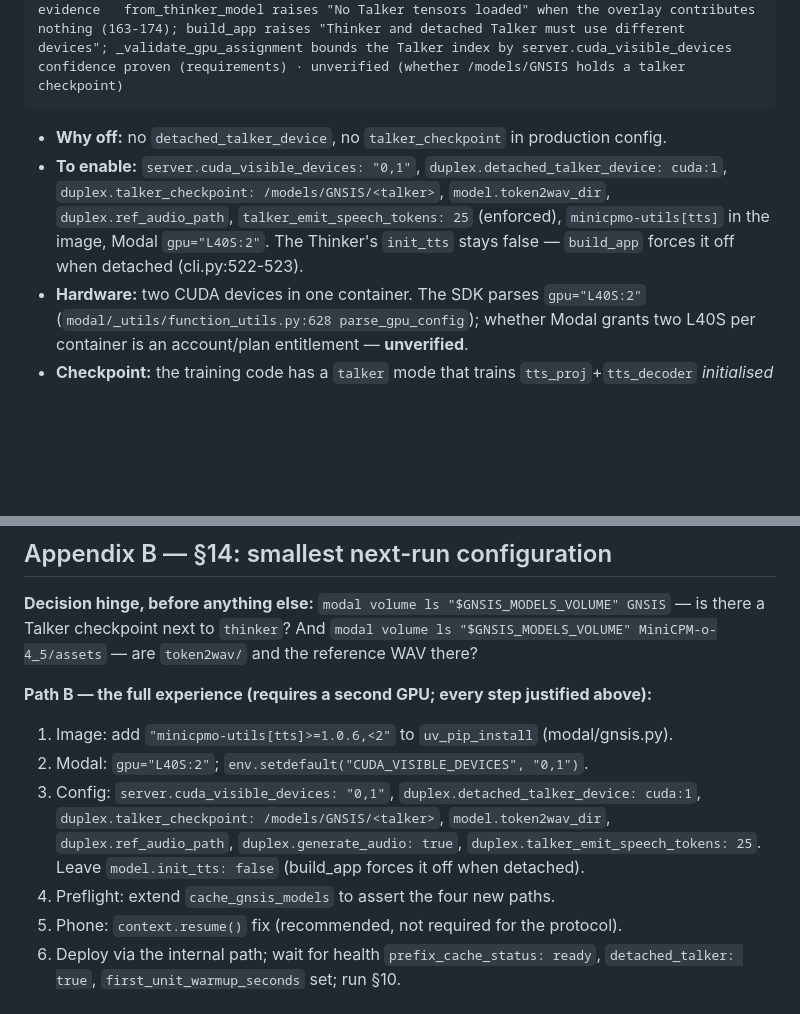
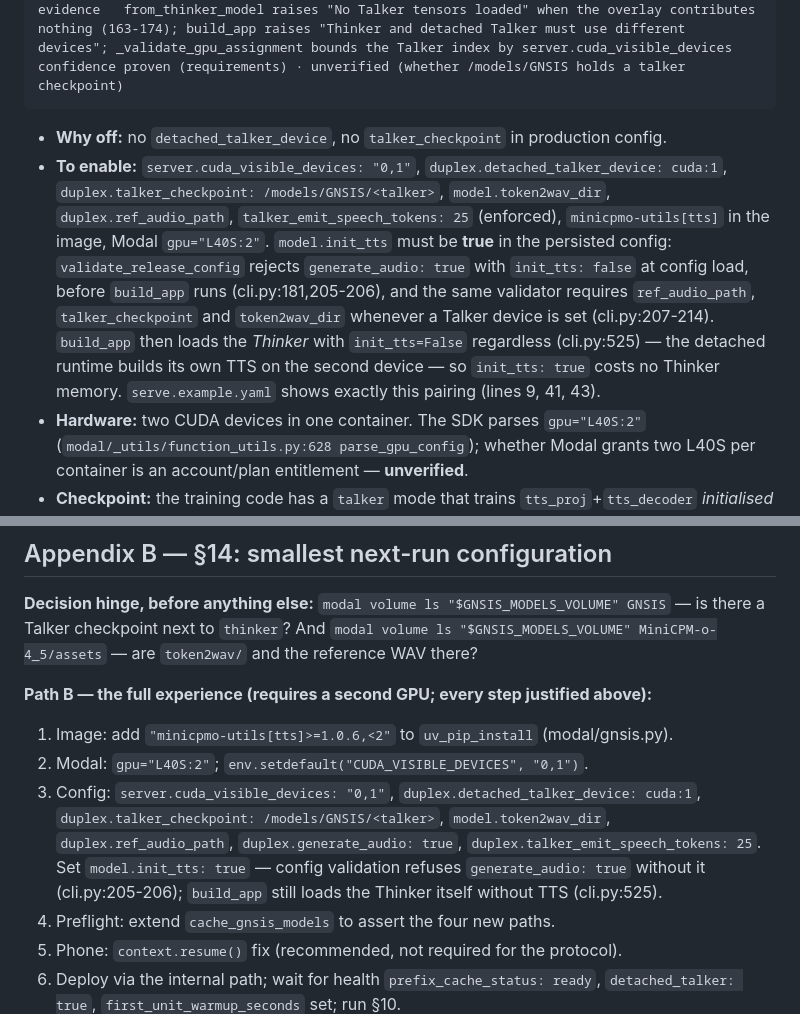
Before and after one commit to aubincorinaldiecooper-bit/GNSISBACKEND, a Markdown page: docs/audits/2026-09-23-gnsis-full-experience-audit.md, 2 parts joined by grey strips. Drawn GitHub-style; blank space fills up the shorter version.

Commit message:
docs(audit): detached path must persist init_tts=true
Codex P1 on #78: validate_release_config rejects generate_audio=true
with init_tts=false at config load (cli.py:205-206), before build_app
can replace it for the Thinker load (cli.py:525). Path B and §5.2 said
to leave init_tts false; a deployment following them would never start.
Both now say true, cite the validator's full list of detached
requirements (cli.py:207-214), and point at serve.example.yaml.

Co-Authored-By: Claude Fable 5.1 <noreply@anthropic.com>
Claude-Session: https://claude.ai/code/session_01LKbuQSgZcPKtJVMZtqewug

````diff
--- a/docs/audits/2026-09-23-gnsis-full-experience-audit.md
+++ b/docs/audits/2026-09-23-gnsis-full-experience-audit.md
@@ -163,7 +163,7 @@ confidence proven (requirements) · unverified (whether /models/GNSIS holds a ta
 ```
 
 - **Why off:** no `detached_talker_device`, no `talker_checkpoint` in production config.
-- **To enable:** `server.cuda_visible_devices: "0,1"`, `duplex.detached_talker_device: cuda:1`, `duplex.talker_checkpoint: /models/GNSIS/<talker>`, `model.token2wav_dir`, `duplex.ref_audio_path`, `talker_emit_speech_tokens: 25` (enforced), `minicpmo-utils[tts]` in the image, Modal `gpu="L40S:2"`. The Thinker's `init_tts` stays false — `build_app` forces it off when detached (cli.py:522-523).
+- **To enable:** `server.cuda_visible_devices: "0,1"`, `duplex.detached_talker_device: cuda:1`, `duplex.talker_checkpoint: /models/GNSIS/<talker>`, `model.token2wav_dir`, `duplex.ref_audio_path`, `talker_emit_speech_tokens: 25` (enforced), `minicpmo-utils[tts]` in the image, Modal `gpu="L40S:2"`. `model.init_tts` must be **true** in the persisted config: `validate_release_config` rejects `generate_audio: true` with `init_tts: false` at config load, before `build_app` runs (cli.py:181,205-206), and the same validator requires `ref_audio_path`, `talker_checkpoint` and `token2wav_dir` whenever a Talker device is set (cli.py:207-214). `build_app` then loads the *Thinker* with `init_tts=False` regardless (cli.py:525) — the detached runtime builds its own TTS on the second device — so `init_tts: true` costs no Thinker memory. `serve.example.yaml` shows exactly this pairing (lines 9, 41, 43).
 - **Hardware:** two CUDA devices in one container. The SDK parses `gpu="L40S:2"` (`modal/_utils/function_utils.py:628 parse_gpu_config`); whether Modal grants two L40S per container is an account/plan entitlement — **unverified**.
 - **Checkpoint:** the training code has a `talker` mode that trains `tts_proj`+`tts_decoder` *initialised from a thinker checkpoint* with `detach_llm_for_tts=always` (train/main.py:73-96) — i.e. the repository's own recipe is Thinker first, then a matching Talker overlay. `/models/GNSIS/thinker` is the Thinker stage (mode `thinker`: `init_tts=false`, TTS frozen, `audio_loss_weight=0`). **If no Talker overlay exists on the volume, the detached path is blocked on a training run, not on configuration.**
 - **Safe for the next test:** only after both the checkpoint and the two-GPU grant are confirmed.
@@ -350,7 +350,7 @@ Only if the §10 run shows the existing component inadequate:
 **Path B — the full experience (requires a second GPU; every step justified above):**
 1. Image: add `"minicpmo-utils[tts]>=1.0.6,<2"` to `uv_pip_install` (modal/gnsis.py).
 2. Modal: `gpu="L40S:2"`; `env.setdefault("CUDA_VISIBLE_DEVICES", "0,1")`.
-3. Config: `server.cuda_visible_devices: "0,1"`, `duplex.detached_talker_device: cuda:1`, `duplex.talker_checkpoint: /models/GNSIS/<talker>`, `model.token2wav_dir`, `duplex.ref_audio_path`, `duplex.generate_audio: true`, `duplex.talker_emit_speech_tokens: 25`. Leave `model.init_tts: false` (build_app forces it off when detached).
+3. Config: `server.cuda_visible_devices: "0,1"`, `duplex.detached_talker_device: cuda:1`, `duplex.talker_checkpoint: /models/GNSIS/<talker>`, `model.token2wav_dir`, `duplex.ref_audio_path`, `duplex.generate_audio: true`, `duplex.talker_emit_speech_tokens: 25`. Set `model.init_tts: true` — config validation refuses `generate_audio: true` without it (cli.py:205-206); `build_app` still loads the Thinker itself without TTS (cli.py:525).
 4. Preflight: extend `cache_gnsis_models` to assert the four new paths.
 5. Phone: `context.resume()` fix (recommended, not required for the protocol).
 6. Deploy via the internal path; wait for health `prefix_cache_status: ready`, `detached_talker: true`, `first_unit_warmup_seconds` set; run §10.
````
